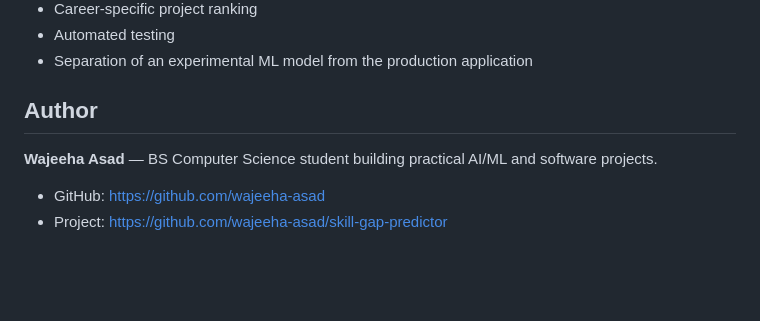
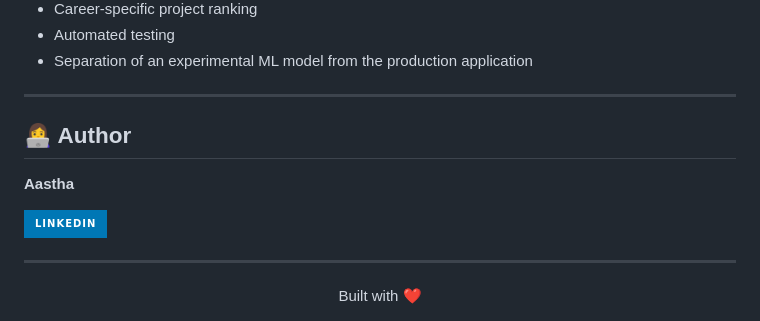
Before and after one commit to acorn266/SkillLens, a Markdown page: README.md, the part around the change. Rendered like a GitHub page; badges without logos; blank space fills up the shorter version.

```diff
--- a/README.md
+++ b/README.md
@@ -266,9 +266,15 @@ This project demonstrates:
 - Automated testing
 - Separation of an experimental ML model from the production application
 
-## Author
+---
 
-**Wajeeha Asad** — BS Computer Science student building practical AI/ML and software projects.
+## 👩‍💻 Author
 
-- GitHub: https://github.com/wajeeha-asad
-- Project: https://github.com/wajeeha-asad/skill-gap-predictor
+**Aastha**
+
+[![LinkedIn](https://img.shields.io/badge/LinkedIn-0077B5?style=for-the-badge&logo=linkedin&logoColor=white)](https://www.linkedin.com/in/aastha-karn-61876a298/)
+
+---
+
+<div align="center">
+Built with ❤️
```
